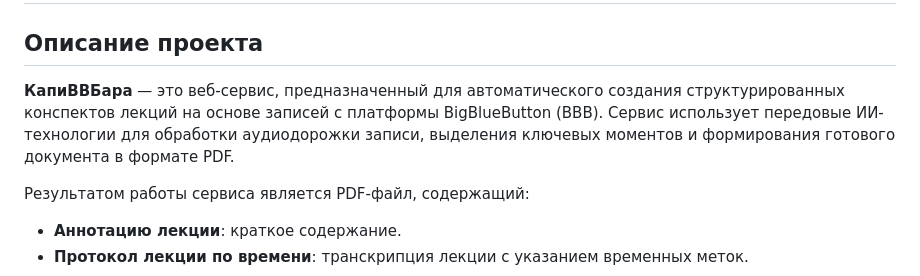
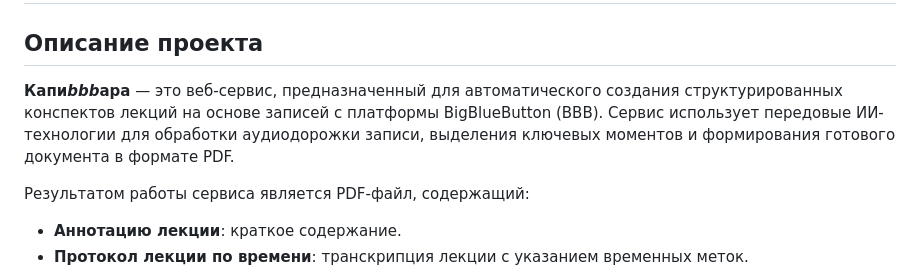
Before and after one commit to Petros607/Samara_hackathon_1, a Markdown page: README.md, the part around the change. Drawn GitHub-style.

Commit message:
fix name of capibbara

```diff
--- a/README.md
+++ b/README.md
@@ -1,7 +1,7 @@
 # Капи*bbb*ара
 ## Описание проекта
 
-**КапиBBБара** — это веб-сервис, предназначенный для автоматического создания структурированных конспектов лекций на основе записей с платформы BigBlueButton (BBB). Сервис использует передовые ИИ-технологии для обработки аудиодорожки записи, выделения ключевых моментов и формирования готового документа в формате PDF.
+**Капи*bbb*ара** — это веб-сервис, предназначенный для автоматического создания структурированных конспектов лекций на основе записей с платформы BigBlueButton (BBB). Сервис использует передовые ИИ-технологии для обработки аудиодорожки записи, выделения ключевых моментов и формирования готового документа в формате PDF.
 
 Результатом работы сервиса является PDF-файл, содержащий:
 - **Аннотацию лекции**: краткое содержание.
```
